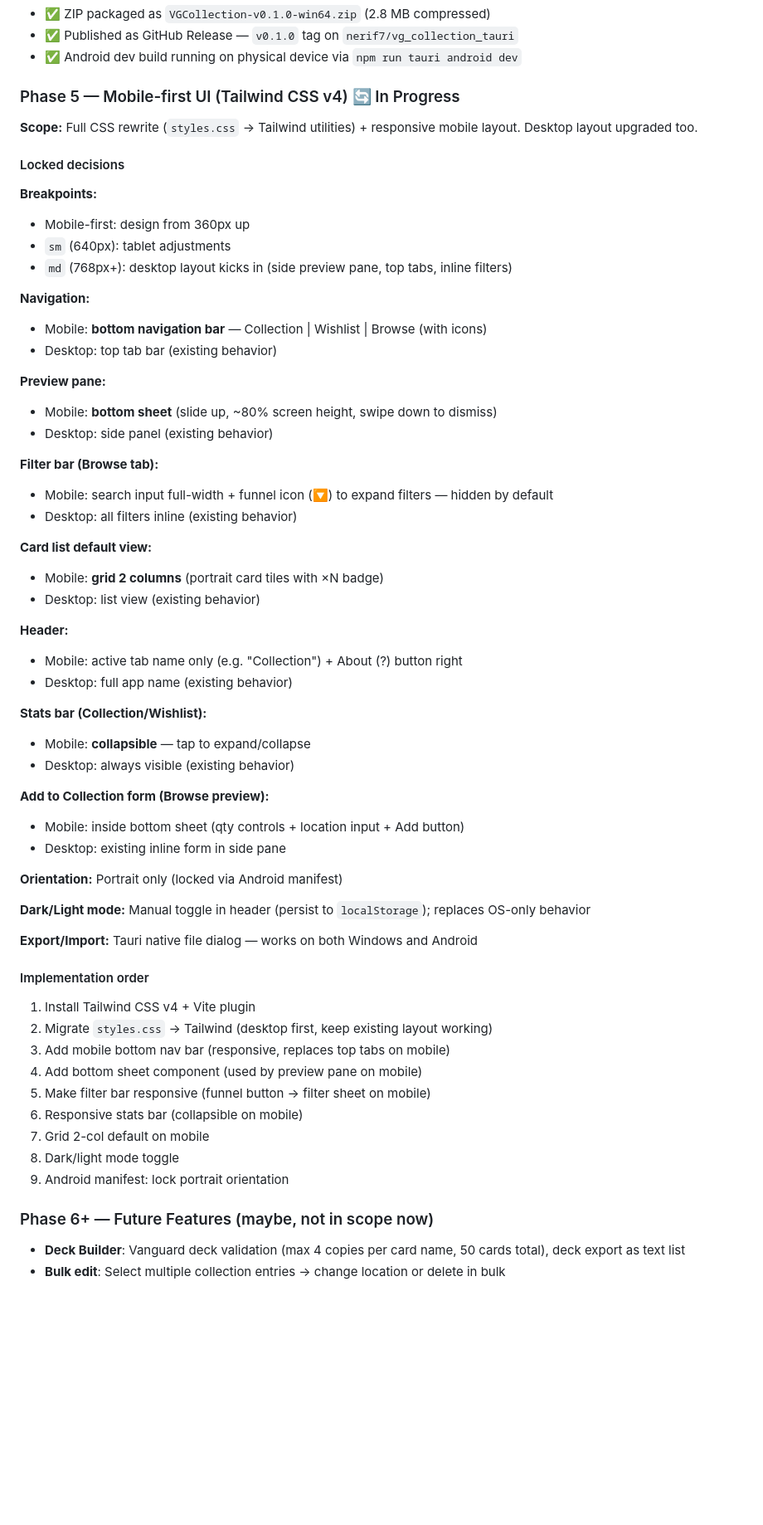
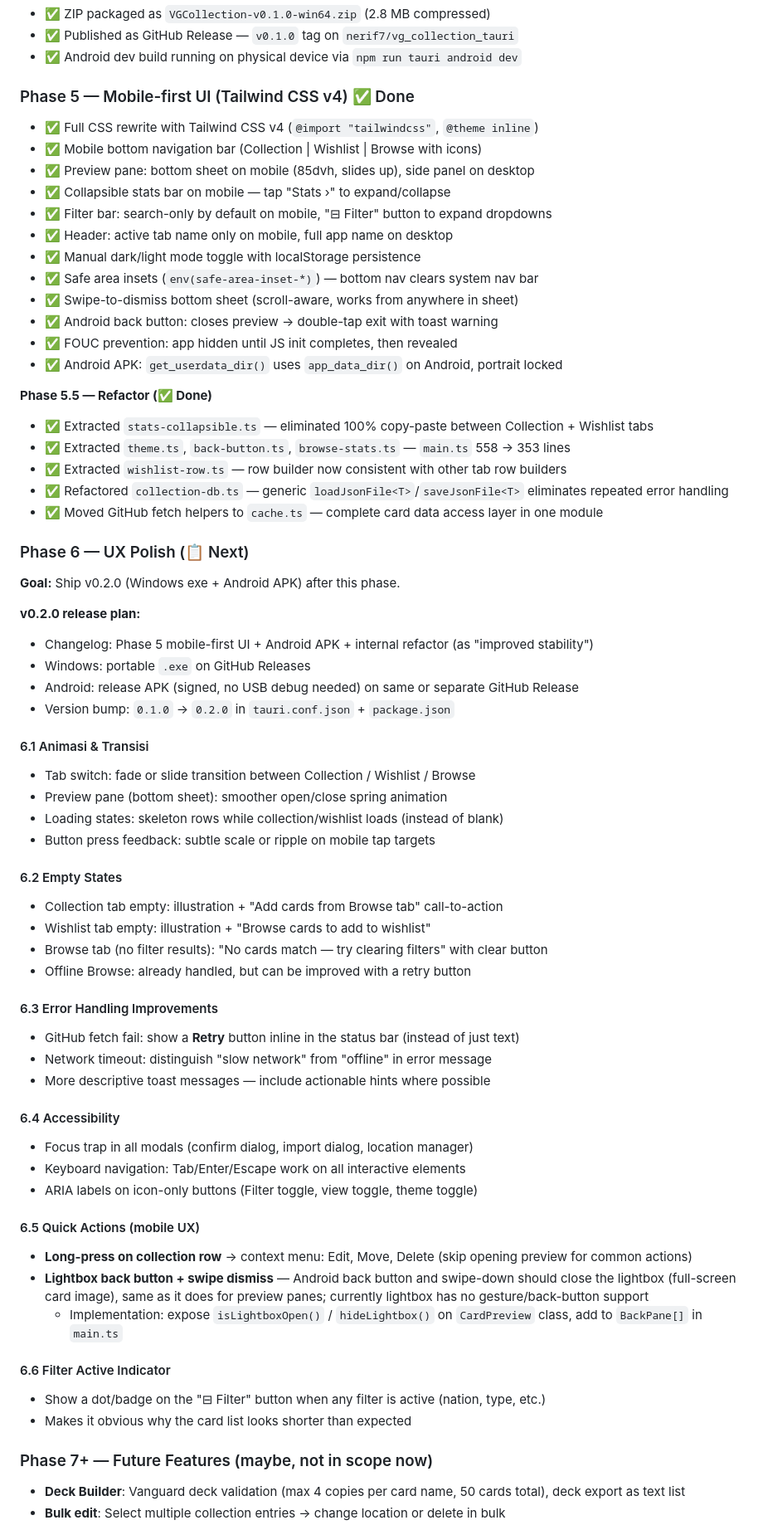
Before and after one commit to nerif7/vg_collection_tauri, a Markdown page: CLAUDE.md, the part around one of its changes. Shown at 83% size. GitHub-like rendering; blank space fills up the shorter version.

Commit message:
Docs: update CLAUDE.md — sync module structure, mark Phase 5 done, add Phase 6 UX polish roadmap
- Module structure: add 5 new files from refactor (back-button, browse-stats, stats-collapsible, theme, wishlist-row)
- Update cache.ts and collection-db.ts descriptions to reflect new responsibilities
- Add 3 new architectural decision notes (generic JSON I/O, GitHub fetch in cache, BackPane callbacks)
- Phase 5: mark as Done; add Phase 5.5 refactor summary
- Phase 6: concrete UX polish plan (animations, empty states, error handling, a11y, long-press, lightbox back button)
- v0.2.0 release plan: Windows exe + Android APK after Phase 6
- Known debt: replace resolved btn-secondary item with "no automated tests" item

Co-Authored-By: Claude Sonnet 4.6 <noreply@anthropic.com>

```diff
--- a/CLAUDE.md
+++ b/CLAUDE.md
@@ -304,63 +313,70 @@ Implementation: `src/toast.ts` extracted as shared module; `showToast(msg, "erro
 - ✅ Published as GitHub Release — `v0.1.0` tag on `nerif7/vg_collection_tauri`
 - ✅ Android dev build running on physical device via `npm run tauri android dev`
 
-### Phase 5 — Mobile-first UI (Tailwind CSS v4) 🔄 In Progress
+### Phase 5 — Mobile-first UI (Tailwind CSS v4) ✅ Done
 
-**Scope:** Full CSS rewrite (`styles.css` → Tailwind utilities) + responsive mobile layout. Desktop layout upgraded too.
+- ✅ Full CSS rewrite with Tailwind CSS v4 (`@import "tailwindcss"`, `@theme inline`)
+- ✅ Mobile bottom navigation bar (Collection | Wishlist | Browse with icons)
+- ✅ Preview pane: bottom sheet on mobile (85dvh, slides up), side panel on desktop
+- ✅ Collapsible stats bar on mobile — tap "Stats ›" to expand/collapse
+- ✅ Filter bar: search-only by default on mobile, "⊟ Filter" button to expand dropdowns
+- ✅ Header: active tab name only on mobile, full app name on desktop
+- ✅ Manual dark/light mode toggle with localStorage persistence
+- ✅ Safe area insets (`env(safe-area-inset-*)`) — bottom nav clears system nav bar
+- ✅ Swipe-to-dismiss bottom sheet (scroll-aware, works from anywhere in sheet)
+- ✅ Android back button: closes preview → double-tap exit with toast warning
+- ✅ FOUC prevention: app hidden until JS init completes, then revealed
+- ✅ Android APK: `get_userdata_dir()` uses `app_data_dir()` on Android, portrait locked
 
-#### Locked decisions
+**Phase 5.5 — Refactor (✅ Done)**
+- ✅ Extracted `stats-collapsible.ts` — eliminated 100% copy-paste between Collection + Wishlist tabs
+- ✅ Extracted `theme.ts`, `back-button.ts`, `browse-stats.ts` — `main.ts` 558 → 353 lines
+- ✅ Extracted `wishlist-row.ts` — row builder now consistent with other tab row builders
+- ✅ Refactored `collection-db.ts` — generic `loadJsonFile<T>`/`saveJsonFile<T>` eliminates repeated error handling
+- ✅ Moved GitHub fetch helpers to `cache.ts` — complete card data access layer in one module
 
-**Breakpoints:**
-- Mobile-first: design from 360px up
-- `sm` (640px): tablet adjustments
-- `md` (768px+): desktop layout kicks in (side preview pane, top tabs, inline filters)
+### Phase 6 — UX Polish (📋 Next)
 
-**Navigation:**
-- Mobile: **bottom navigation bar** — Collection | Wishlist | Browse (with icons)
-- Desktop: top tab bar (existing behavior)
+**Goal:** Ship v0.2.0 (Windows exe + Android APK) after this phase.
 
-**Preview pane:**
-- Mobile: **bottom sheet** (slide up, ~80% screen height, swipe down to dismiss)
-- Desktop: side panel (existing behavior)
+**v0.2.0 release plan:**
+- Changelog: Phase 5 mobile-first UI + Android APK + internal refactor (as "improved stability")
+- Windows: portable `.exe` on GitHub Releases
+- Android: release APK (signed, no USB debug needed) on same or separate GitHub Release
+- Version bump: `0.1.0` → `0.2.0` in `tauri.conf.json` + `package.json`
 
-**Filter bar (Browse tab):**
-- Mobile: search input full-width + funnel icon (🔽) to expand filters — hidden by default
-- Desktop: all filters inline (existing behavior)
+#### 6.1 Animasi & Transisi
+- Tab switch: fade or slide transition between Collection / Wishlist / Browse
+- Preview pane (bottom sheet): smoother open/close spring animation
+- Loading states: skeleton rows while collection/wishlist loads (instead of blank)
+- Button press feedback: subtle scale or ripple on mobile tap targets
 
-**Card list default view:**
-- Mobile: **grid 2 columns** (portrait card tiles with ×N badge)
-- Desktop: list view (existing behavior)
+#### 6.2 Empty States
+- Collection tab empty: illustration + "Add cards from Browse tab" call-to-action
+- Wishlist tab empty: illustration + "Browse cards to add to wishlist"
+- Browse tab (no filter results): "No cards match — try clearing filters" with clear button
+- Offline Browse: already handled, but can be improved with a retry button
 
-**Header:**
-- Mobile: active tab name only (e.g. "Collection") + About (?) button right
-- Desktop: full app name (existing behavior)
+#### 6.3 Error Handling Improvements
+- GitHub fetch fail: show a **Retry** button inline in the status bar (instead of just text)
+- Network timeout: distinguish "slow network" from "offline" in error message
+- More descriptive toast messages — include actionable hints where possible
 
-**Stats bar (Collection/Wishlist):**
-- Mobile: **collapsible** — tap to expand/collapse
-- Desktop: always visible (existing behavior)
+#### 6.4 Accessibility
+- Focus trap in all modals (confirm dialog, import dialog, location manager)
+- Keyboard navigation: Tab/Enter/Escape work on all interactive elements
+- ARIA labels on icon-only buttons (Filter toggle, view toggle, theme toggle)
 
-**Add to Collection form (Browse preview):**
-- Mobile: inside bottom sheet (qty controls + location input + Add button)
-- Desktop: existing inline form in side pane
+#### 6.5 Quick Actions (mobile UX)
+- **Long-press on collection row** → context menu: Edit, Move, Delete (skip opening preview for common actions)
+- **Lightbox back button + swipe dismiss** — Android back button and swipe-down should close the lightbox (full-screen card image), same as it does for preview panes; currently lightbox has no gesture/back-button support
+  - Implementation: expose `isLightboxOpen()` / `hideLightbox()` on `CardPreview` class, add to `BackPane[]` in `main.ts`
 
-**Orientation:** Portrait only (locked via Android manifest)
+#### 6.6 Filter Active Indicator
+- Show a dot/badge on the "⊟ Filter" button when any filter is active (nation, type, etc.)
+- Makes it obvious why the card list looks shorter than expected
 
-**Dark/Light mode:** Manual toggle in header (persist to `localStorage`); replaces OS-only behavior
-
-**Export/Import:** Tauri native file dialog — works on both Windows and Android
-
-#### Implementation order
-1. Install Tailwind CSS v4 + Vite plugin
-2. Migrate `styles.css` → Tailwind (desktop first, keep existing layout working)
-3. Add mobile bottom nav bar (responsive, replaces top tabs on mobile)
-4. Add bottom sheet component (used by preview pane on mobile)
-5. Make filter bar responsive (funnel button → filter sheet on mobile)
-6. Responsive stats bar (collapsible on mobile)
-7. Grid 2-col default on mobile
-8. Dark/light mode toggle
-9. Android manifest: lock portrait orientation
-
-### Phase 6+ — Future Features (maybe, not in scope now)
+### Phase 7+ — Future Features (maybe, not in scope now)
 
 - **Deck Builder**: Vanguard deck validation (max 4 copies per card name, 50 cards total), deck export as text list
 - **Bulk edit**: Select multiple collection entries → change location or delete in bulk
```
Also changed, not shown: other parts of CLAUDE.md (+15 -5 lines).
